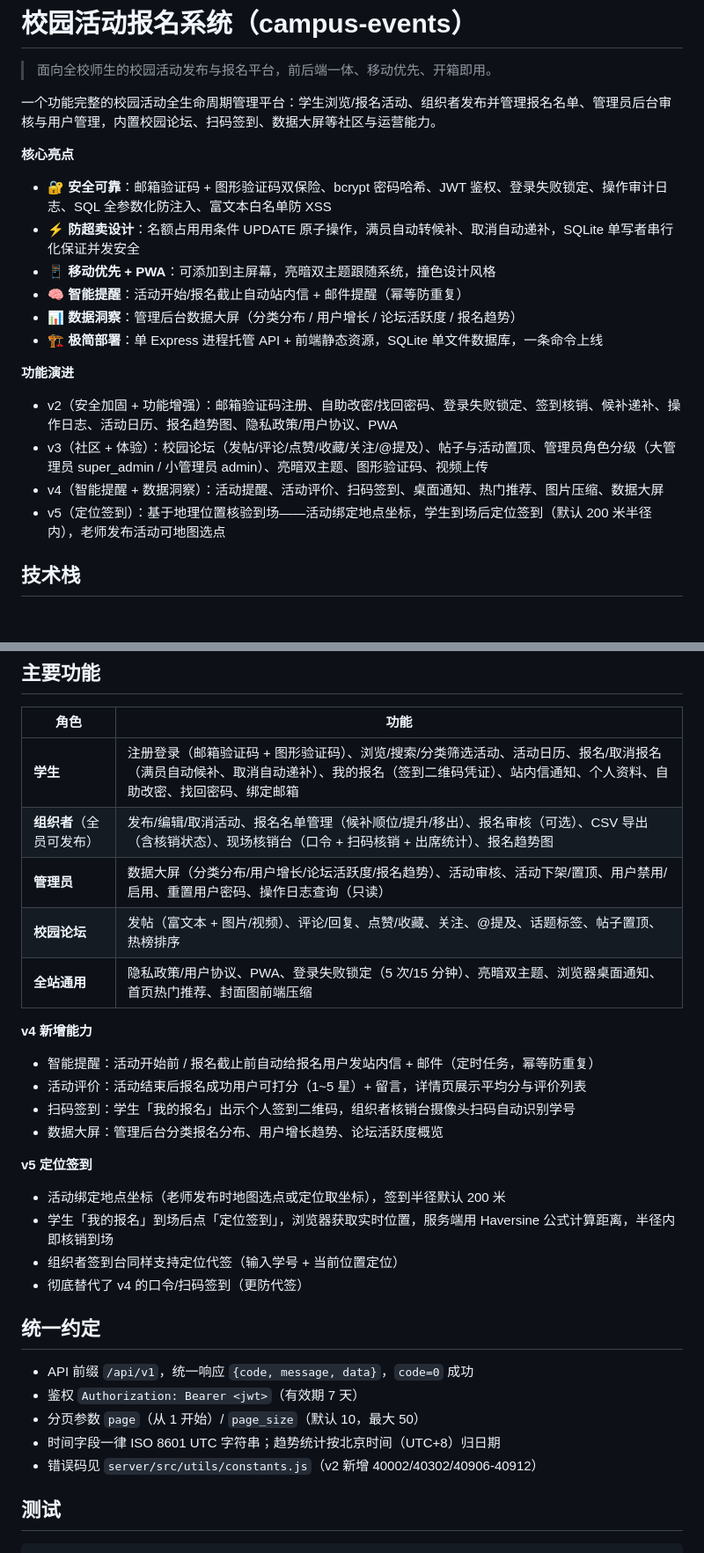
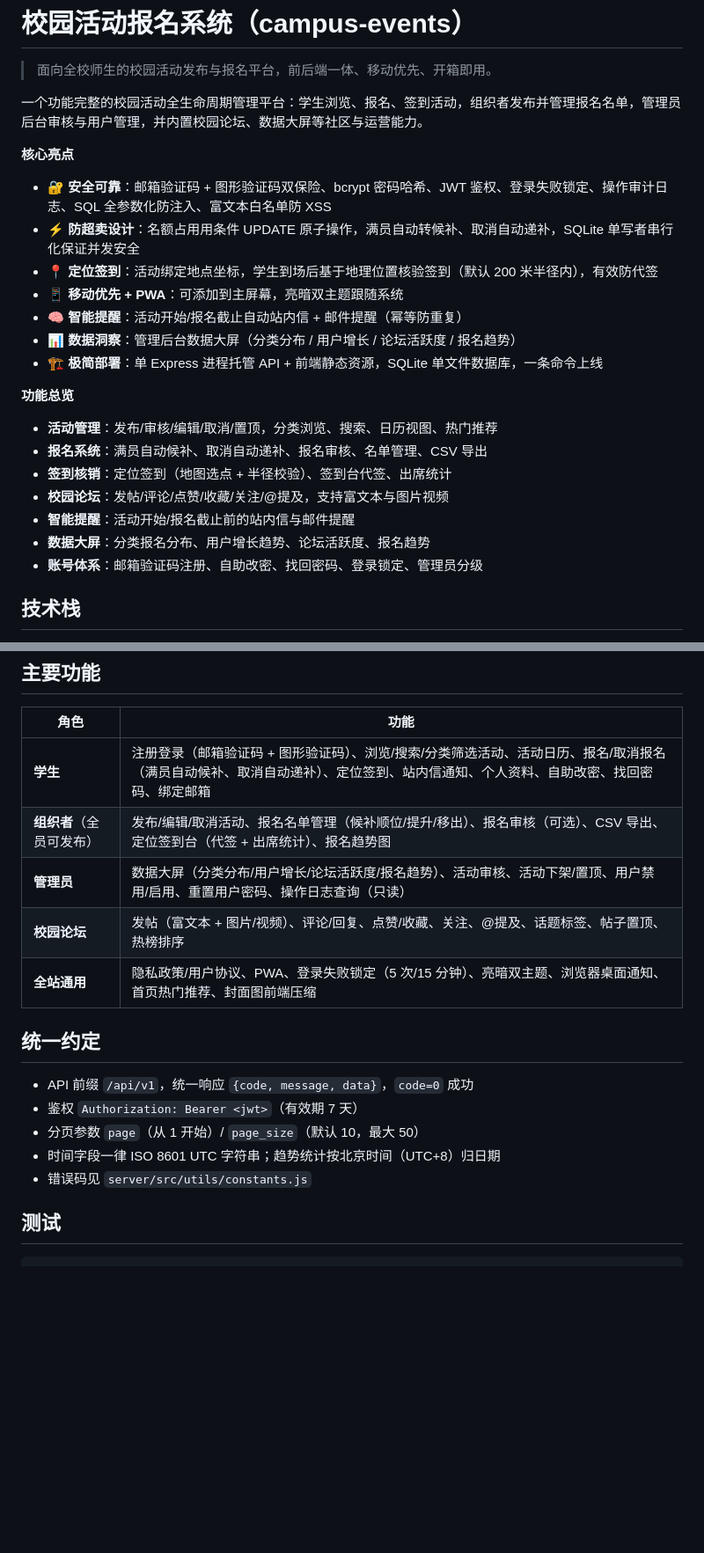
Before and after one commit to fillgona62-a11y/campus-events, a Markdown page: README.md, 2 parts joined by grey strips. Shown at 88% size. Drawn GitHub-style; blank space fills up the shorter version.

Commit message:
docs: 重写项目介绍为正式版本
去掉 v2-v5 版本演进日志、过程性描述和过时功能描述（扫码签到等），
改为一份正式的项目介绍：核心亮点 + 功能总览，适合展示与交付。

```diff
--- a/README.md
+++ b/README.md
@@ -2,23 +2,27 @@
 
 > 面向全校师生的校园活动发布与报名平台，前后端一体、移动优先、开箱即用。
 
-一个功能完整的校园活动全生命周期管理平台：学生浏览/报名活动、组织者发布并管理报名名单、管理员后台审核与用户管理，内置校园论坛、扫码签到、数据大屏等社区与运营能力。
+一个功能完整的校园活动全生命周期管理平台：学生浏览、报名、签到活动，组织者发布并管理报名名单，管理员后台审核与用户管理，并内置校园论坛、数据大屏等社区与运营能力。
 
 **核心亮点**
 
 - 🔐 **安全可靠**：邮箱验证码 + 图形验证码双保险、bcrypt 密码哈希、JWT 鉴权、登录失败锁定、操作审计日志、SQL 全参数化防注入、富文本白名单防 XSS
 - ⚡ **防超卖设计**：名额占用用条件 UPDATE 原子操作，满员自动转候补、取消自动递补，SQLite 单写者串行化保证并发安全
-- 📱 **移动优先 + PWA**：可添加到主屏幕，亮暗双主题跟随系统，撞色设计风格
+- 📍 **定位签到**：活动绑定地点坐标，学生到场后基于地理位置核验签到（默认 200 米半径内），有效防代签
+- 📱 **移动优先 + PWA**：可添加到主屏幕，亮暗双主题跟随系统
 - 🧠 **智能提醒**：活动开始/报名截止自动站内信 + 邮件提醒（幂等防重复）
 - 📊 **数据洞察**：管理后台数据大屏（分类分布 / 用户增长 / 论坛活跃度 / 报名趋势）
 - 🏗️ **极简部署**：单 Express 进程托管 API + 前端静态资源，SQLite 单文件数据库，一条命令上线
 
-**功能演进**
+**功能总览**
 
-- v2（安全加固 + 功能增强）：邮箱验证码注册、自助改密/找回密码、登录失败锁定、签到核销、候补递补、操作日志、活动日历、报名趋势图、隐私政策/用户协议、PWA
-- v3（社区 + 体验）：校园论坛（发帖/评论/点赞/收藏/关注/@提及）、帖子与活动置顶、管理员角色分级（大管理员 super_admin / 小管理员 admin）、亮暗双主题、图形验证码、视频上传
-- v4（智能提醒 + 数据洞察）：活动提醒、活动评价、扫码签到、桌面通知、热门推荐、图片压缩、数据大屏
-- v5（定位签到）：基于地理位置核验到场——活动绑定地点坐标，学生到场后定位签到（默认 200 米半径内），老师发布活动可地图选点
+- **活动管理**：发布/审核/编辑/取消/置顶，分类浏览、搜索、日历视图、热门推荐
+- **报名系统**：满员自动候补、取消自动递补、报名审核、名单管理、CSV 导出
+- **签到核销**：定位签到（地图选点 + 半径校验）、签到台代签、出席统计
+- **校园论坛**：发帖/评论/点赞/收藏/关注/@提及，支持富文本与图片视频
+- **智能提醒**：活动开始/报名截止前的站内信与邮件提醒
+- **数据大屏**：分类报名分布、用户增长趋势、论坛活跃度、报名趋势
+- **账号体系**：邮箱验证码注册、自助改密、找回密码、登录锁定、管理员分级
 
 ## 技术栈
 
@@ -132,25 +136,11 @@ npm run start         # 启动后端，单进程托管 API + 前端静态资源
 
 | 角色 | 功能 |
 | --- | --- |
-| **学生** | 注册登录（邮箱验证码 + 图形验证码）、浏览/搜索/分类筛选活动、活动日历、报名/取消报名（满员自动候补、取消自动递补）、我的报名（签到二维码凭证）、站内信通知、个人资料、自助改密、找回密码、绑定邮箱 |
-| **组织者**（全员可发布） | 发布/编辑/取消活动、报名名单管理（候补顺位/提升/移出）、报名审核（可选）、CSV 导出（含核销状态）、现场核销台（口令 + 扫码核销 + 出席统计）、报名趋势图 |
+| **学生** | 注册登录（邮箱验证码 + 图形验证码）、浏览/搜索/分类筛选活动、活动日历、报名/取消报名（满员自动候补、取消自动递补）、定位签到、站内信通知、个人资料、自助改密、找回密码、绑定邮箱 |
+| **组织者**（全员可发布） | 发布/编辑/取消活动、报名名单管理（候补顺位/提升/移出）、报名审核（可选）、CSV 导出、定位签到台（代签 + 出席统计）、报名趋势图 |
 | **管理员** | 数据大屏（分类分布/用户增长/论坛活跃度/报名趋势）、活动审核、活动下架/置顶、用户禁用/启用、重置用户密码、操作日志查询（只读） |
 | **校园论坛** | 发帖（富文本 + 图片/视频）、评论/回复、点赞/收藏、关注、@提及、话题标签、帖子置顶、热榜排序 |
 | **全站通用** | 隐私政策/用户协议、PWA、登录失败锁定（5 次/15 分钟）、亮暗双主题、浏览器桌面通知、首页热门推荐、封面图前端压缩 |
-
-**v4 新增能力**
-
-- 智能提醒：活动开始前 / 报名截止前自动给报名用户发站内信 + 邮件（定时任务，幂等防重复）
-- 活动评价：活动结束后报名成功用户可打分（1~5 星）+ 留言，详情页展示平均分与评价列表
-- 扫码签到：学生「我的报名」出示个人签到二维码，组织者核销台摄像头扫码自动识别学号
-- 数据大屏：管理后台分类报名分布、用户增长趋势、论坛活跃度概览
-
-**v5 定位签到**
-
-- 活动绑定地点坐标（老师发布时地图选点或定位取坐标），签到半径默认 200 米
-- 学生「我的报名」到场后点「定位签到」，浏览器获取实时位置，服务端用 Haversine 公式计算距离，半径内即核销到场
-- 组织者签到台同样支持定位代签（输入学号 + 当前位置定位）
-- 彻底替代了 v4 的口令/扫码签到（更防代签）
 
 ## 统一约定
 
@@ -158,7 +148,7 @@ npm run start         # 启动后端，单进程托管 API + 前端静态资源
 - 鉴权 `Authorization: Bearer <jwt>`（有效期 7 天）
 - 分页参数 `page`（从 1 开始）/ `page_size`（默认 10，最大 50）
 - 时间字段一律 ISO 8601 UTC 字符串；趋势统计按北京时间（UTC+8）归日期
-- 错误码见 `server/src/utils/constants.js`（v2 新增 40002/40302/40906-40912）
+- 错误码见 `server/src/utils/constants.js`
 
 ## 测试
 
```
Also changed, not shown: other parts of README.md (+1 -1 lines).
